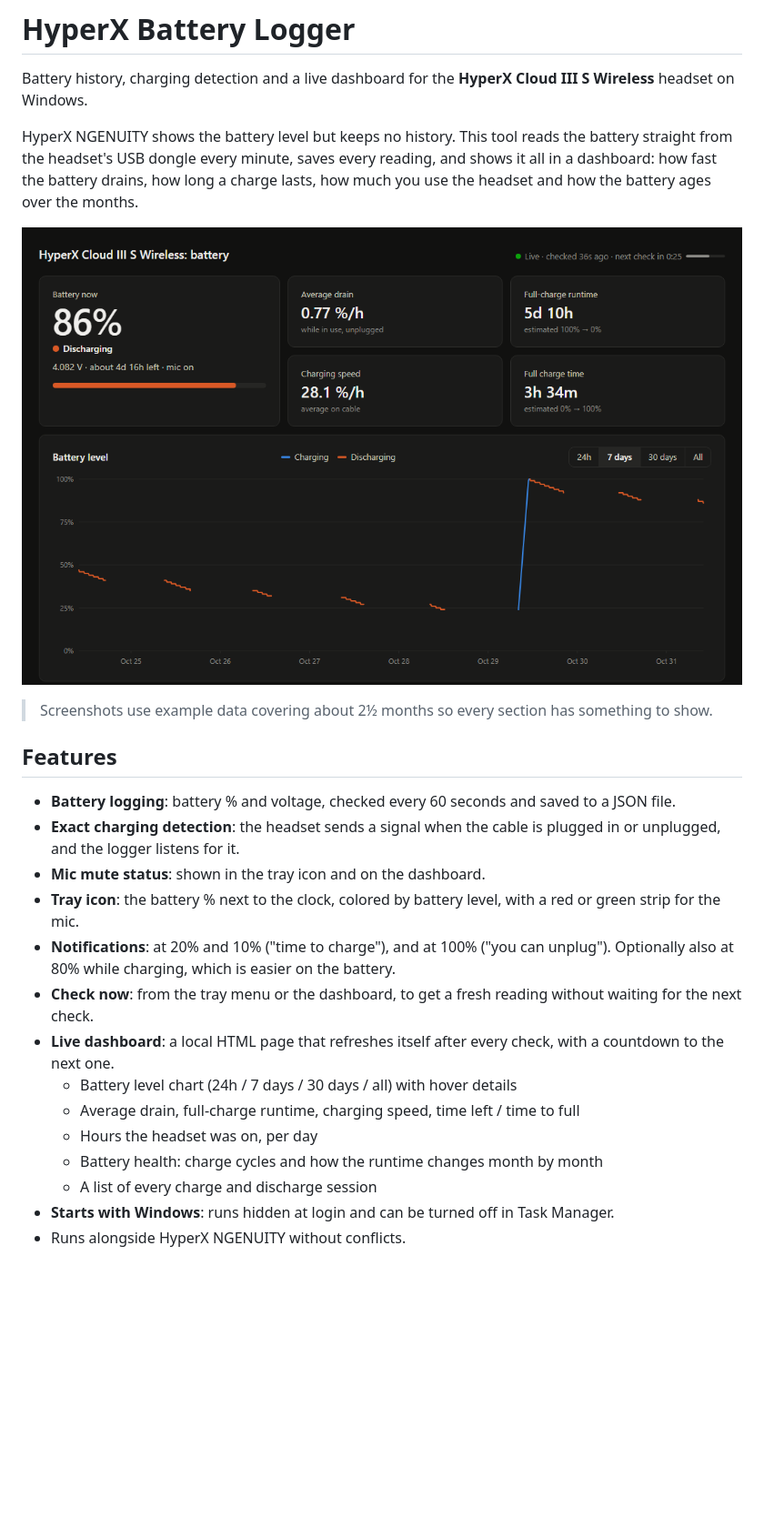
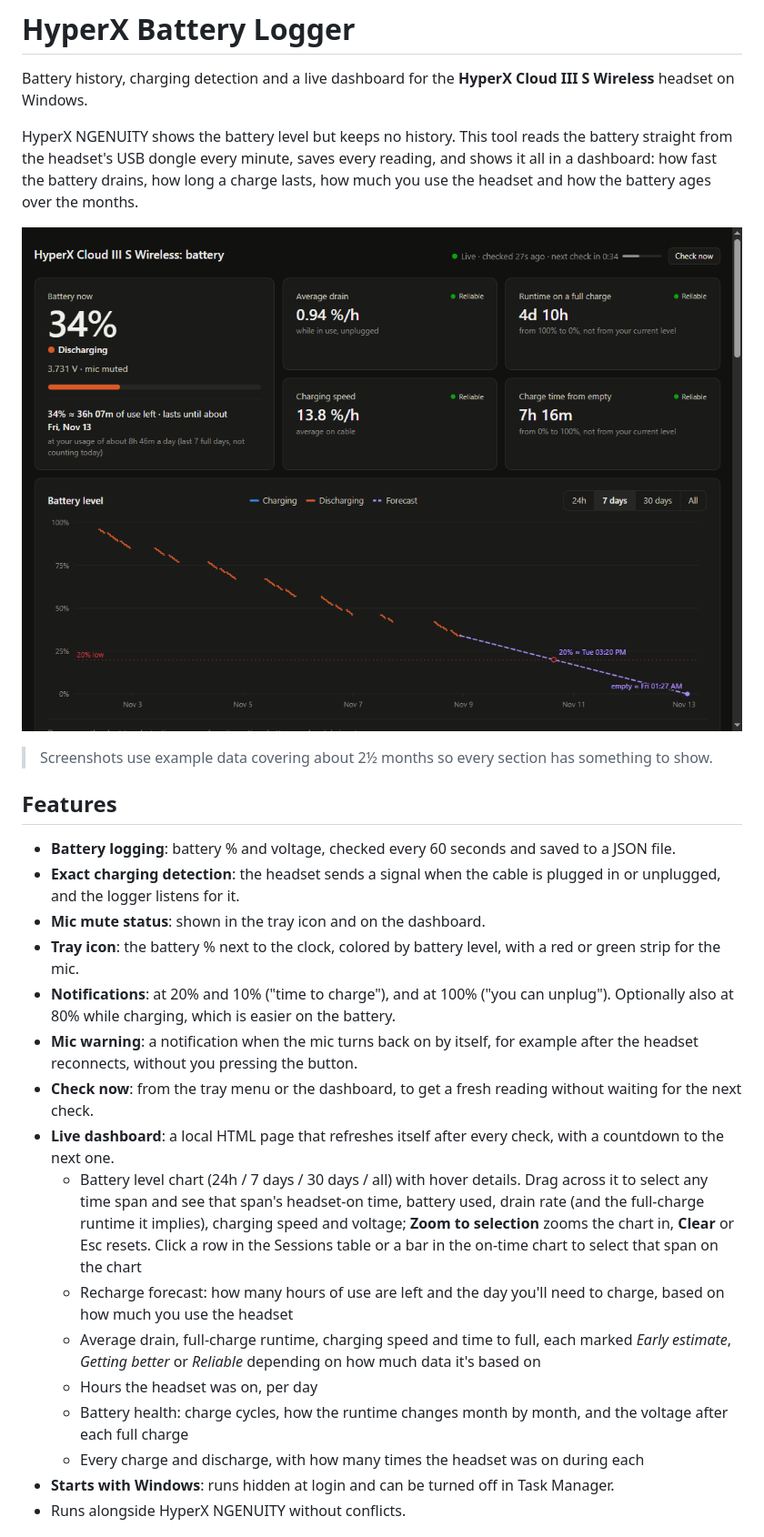
Before and after one commit to OZX-OG/hyperx-battery-logger, a Markdown page: README.md, the part around one of its changes. Shown at 91% size. GitHub-like rendering; pictures changed too: docs/dashboard_overview.png; blank space fills up the shorter version.

```diff
--- a/README.md
+++ b/README.md
@@ -16,13 +16,15 @@ HyperX NGENUITY shows the battery level but keeps no history. This tool reads th
 - **Mic mute status**: shown in the tray icon and on the dashboard.
 - **Tray icon**: the battery % next to the clock, colored by battery level, with a red or green strip for the mic.
 - **Notifications**: at 20% and 10% ("time to charge"), and at 100% ("you can unplug"). Optionally also at 80% while charging, which is easier on the battery.
+- **Mic warning**: a notification when the mic turns back on by itself, for example after the headset reconnects, without you pressing the button.
 - **Check now**: from the tray menu or the dashboard, to get a fresh reading without waiting for the next check.
 - **Live dashboard**: a local HTML page that refreshes itself after every check, with a countdown to the next one.
-  - Battery level chart (24h / 7 days / 30 days / all) with hover details
-  - Average drain, full-charge runtime, charging speed, time left / time to full
+  - Battery level chart (24h / 7 days / 30 days / all) with hover details. Drag across it to select any time span and see that span's headset-on time, battery used, drain rate (and the full-charge runtime it implies), charging speed and voltage; **Zoom to selection** zooms the chart in, **Clear** or Esc resets. Click a row in the Sessions table or a bar in the on-time chart to select that span on the chart
+  - Recharge forecast: how many hours of use are left and the day you'll need to charge, based on how much you use the headset
+  - Average drain, full-charge runtime, charging speed and time to full, each marked *Early estimate*, *Getting better* or *Reliable* depending on how much data it's based on
   - Hours the headset was on, per day
-  - Battery health: charge cycles and how the runtime changes month by month
-  - A list of every charge and discharge session
+  - Battery health: charge cycles, how the runtime changes month by month, and the voltage after each full charge
+  - Every charge and discharge, with how many times the headset was on during each
 - **Starts with Windows**: runs hidden at login and can be turned off in Task Manager.
 - Runs alongside HyperX NGENUITY without conflicts.
 
```
Also changed, not shown: other parts of README.md (+31 -6 lines), docs/dashboard_selection.png (added), docs/dashboard_sessions.png, docs/dashboard_usage_health.png, 6 other files.
